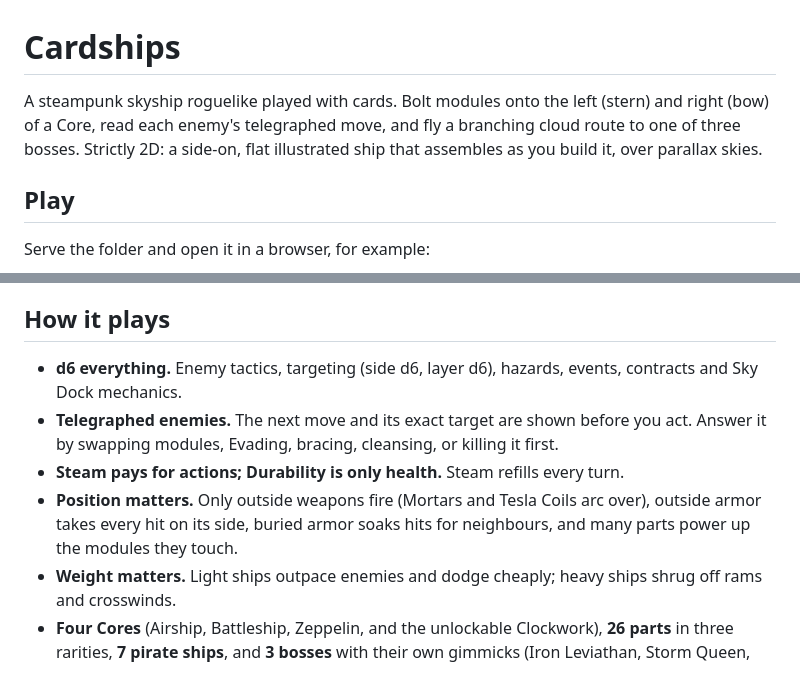
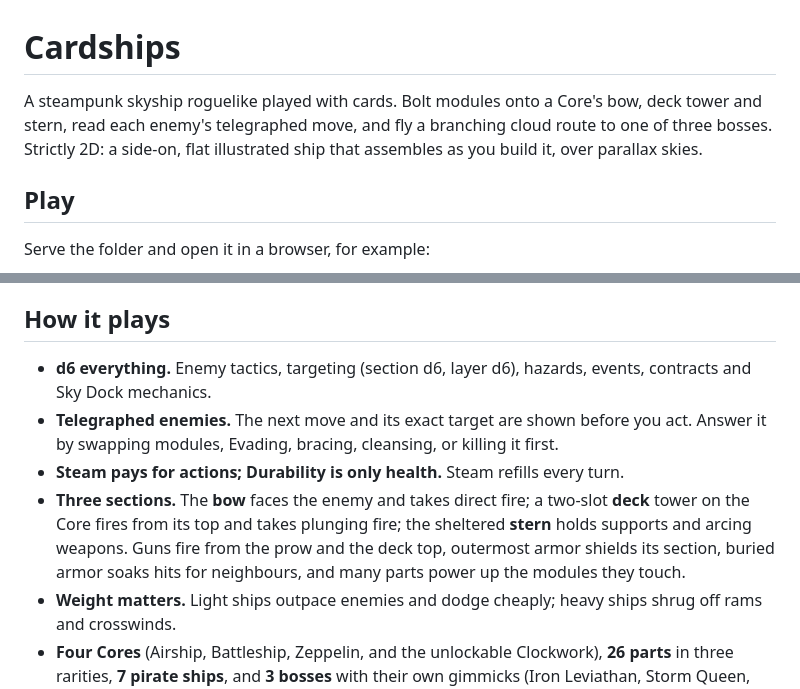
Before and after one commit to benhenshaw97-design/Cardships, a Markdown page: README.md, 2 parts joined by grey strips. GitHub-like rendering.

Commit message:
Describe the section layout in the README
Co-Authored-By: Claude Opus 5.5 <noreply@anthropic.com>
Claude-Session: https://claude.ai/code/session_012B9RMEQkFnqoemxWw27KeB

```diff
--- a/README.md
+++ b/README.md
@@ -1,6 +1,6 @@
 # Cardships
 
-A steampunk skyship roguelike played with cards. Bolt modules onto the left (stern) and right (bow) of a Core, read each enemy's telegraphed move, and fly a branching cloud route to one of three bosses. Strictly 2D: a side-on, flat illustrated ship that assembles as you build it, over parallax skies.
+A steampunk skyship roguelike played with cards. Bolt modules onto a Core's bow, deck tower and stern, read each enemy's telegraphed move, and fly a branching cloud route to one of three bosses. Strictly 2D: a side-on, flat illustrated ship that assembles as you build it, over parallax skies.
 
 ## Play
 
@@ -17,10 +17,10 @@ Opening `index.html` straight from disk also works, but browsers block WebAudio
 
 ## How it plays
 
-- **d6 everything.** Enemy tactics, targeting (side d6, layer d6), hazards, events, contracts and Sky Dock mechanics.
+- **d6 everything.** Enemy tactics, targeting (section d6, layer d6), hazards, events, contracts and Sky Dock mechanics.
 - **Telegraphed enemies.** The next move and its exact target are shown before you act. Answer it by swapping modules, Evading, bracing, cleansing, or killing it first.
 - **Steam pays for actions; Durability is only health.** Steam refills every turn.
-- **Position matters.** Only outside weapons fire (Mortars and Tesla Coils arc over), outside armor takes every hit on its side, buried armor soaks hits for neighbours, and many parts power up the modules they touch.
+- **Three sections.** The **bow** faces the enemy and takes direct fire; a two-slot **deck** tower on the Core fires from its top and takes plunging fire; the sheltered **stern** holds supports and arcing weapons. Guns fire from the prow and the deck top, outermost armor shields its section, buried armor soaks hits for neighbours, and many parts power up the modules they touch.
 - **Weight matters.** Light ships outpace enemies and dodge cheaply; heavy ships shrug off rams and crosswinds.
 - **Four Cores** (Airship, Battleship, Zeppelin, and the unlockable Clockwork), **26 parts** in three rarities, **7 pirate ships**, and **3 bosses** with their own gimmicks (Iron Leviathan, Storm Queen, Clockwork Colossus).
 - **Runs** cross a 12-column sky map with sight, cloud cover, cogs, a Trading Zeppelin shop, contracts and Sky Docks. Lifetime milestones unlock new Cores and rare parts. Every run has a shareable seed and autosaves.
```
